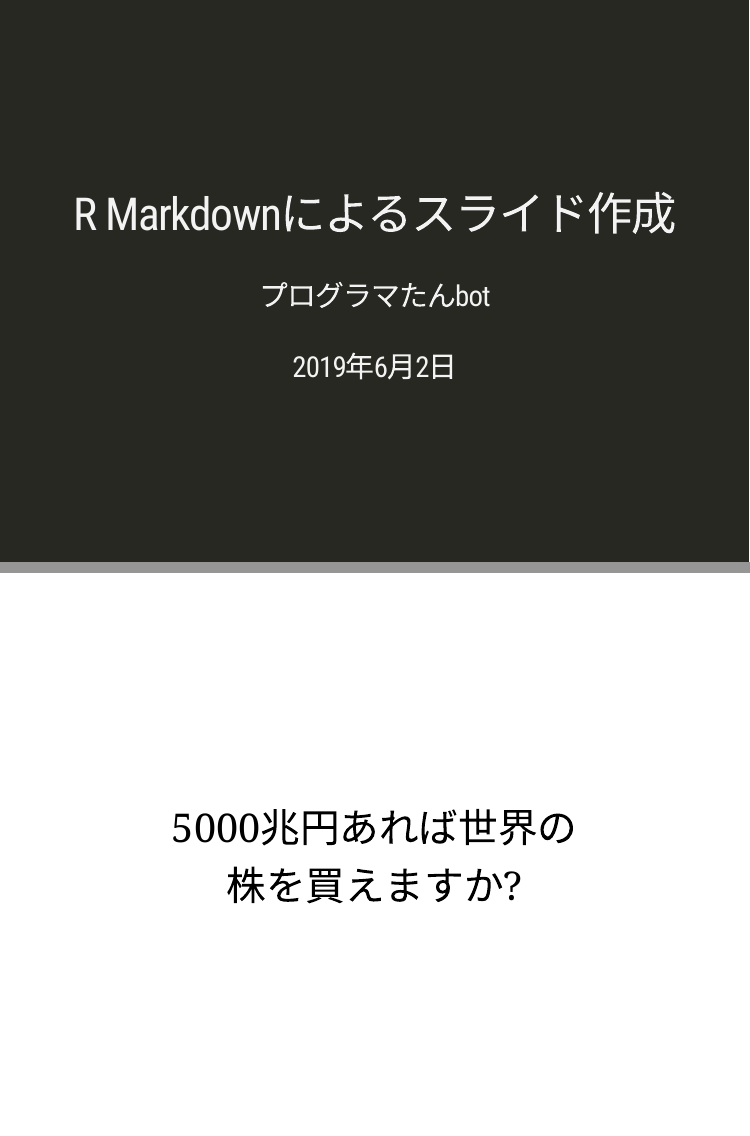
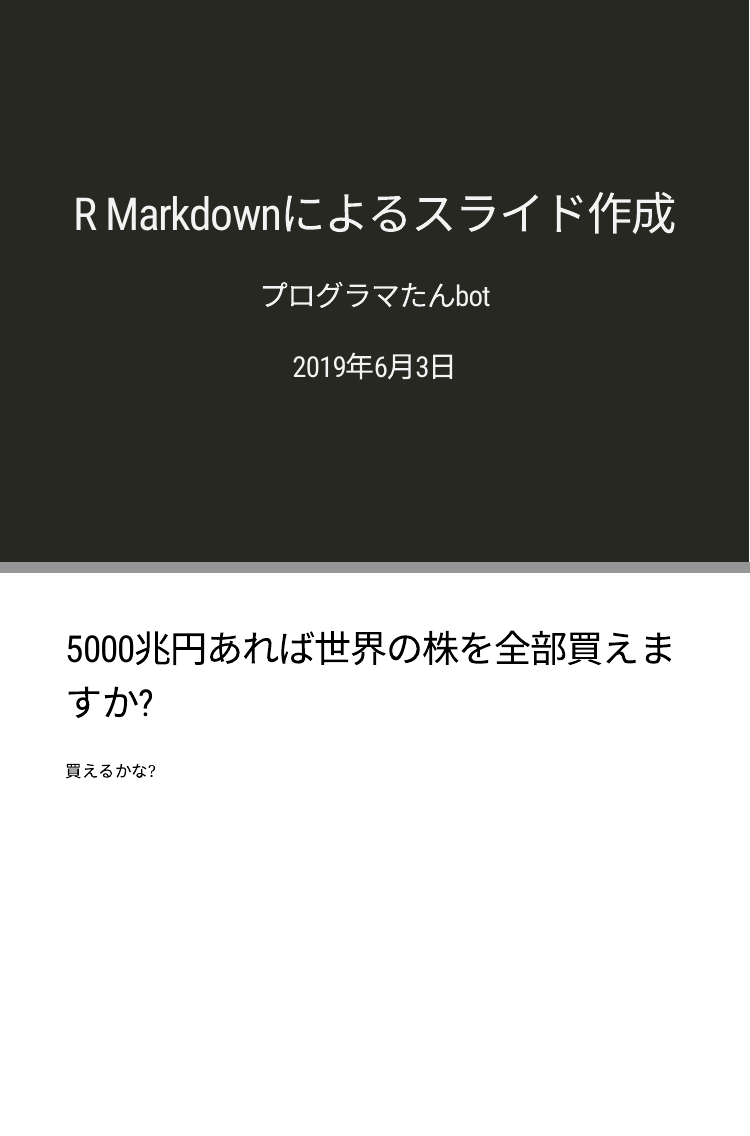
Before and after one commit to zettsu-t/cPlusPlusFriend, an R Markdown document (scripts/stock_price/slide_example.Rmd): pages 1 and 2 of 3, joined at a grey line. Rendered offline with R 4.5, knitr and Pandoc, with nearby package versions; the slides are laid out offline by our stand-in for remark.js, each with all of its steps uncovered, in fonts that may differ from those the slides ask for, and without slide numbers, shadows or browser add-ons; some code elsewhere in the file could not run offline; a font, style sheet, LaTeX package, included part or bibliography that could not be used is replaced or left out.

Commit message:
Improve an R Markdown presentation

````diff
--- a/scripts/stock_price/slide_example.Rmd
+++ b/scripts/stock_price/slide_example.Rmd
@@ -1,24 +1,19 @@
 ---
 title: "R Markdownによるスライド作成"
 author: "プログラマたんbot"
-date: "2019年6月2日"
+date: "2019年6月3日"
 output:
   xaringan::moon_reader:
+    css: [default, metropolis]
     lib_dir: libs
     nature:
       highlightStyle: github
       countIncrementalSlides: false
 ---
 
-class: my-one-page-font1, middle, center
+## 5000兆円あれば世界の株を全部買えますか?
 
-<style type="text/css">
-.my-one-page-font1 {
-  font-size: 48px;
-}
-</style>
-
-5000兆円あれば世界の株を買えますか?
+買えるかな?
 
 ```{r load, include=FALSE, warning=FALSE}
 ## Data source
````
Also changed, not shown: scripts/stock_price/slide_example.Rmd (10 more changed lines).
